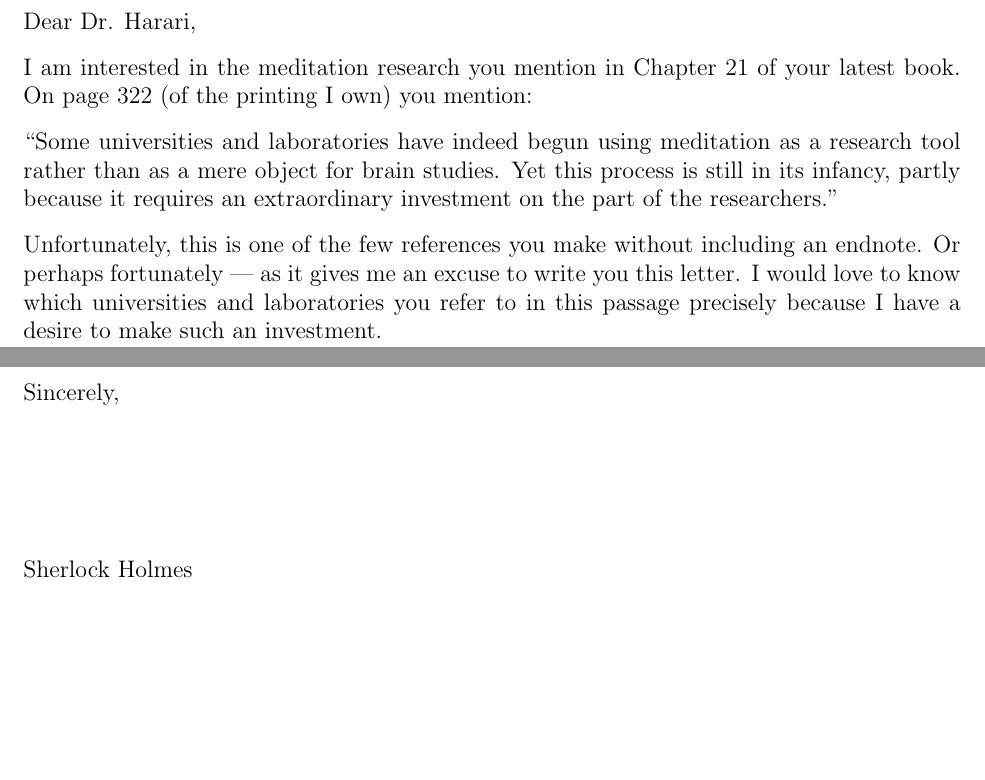
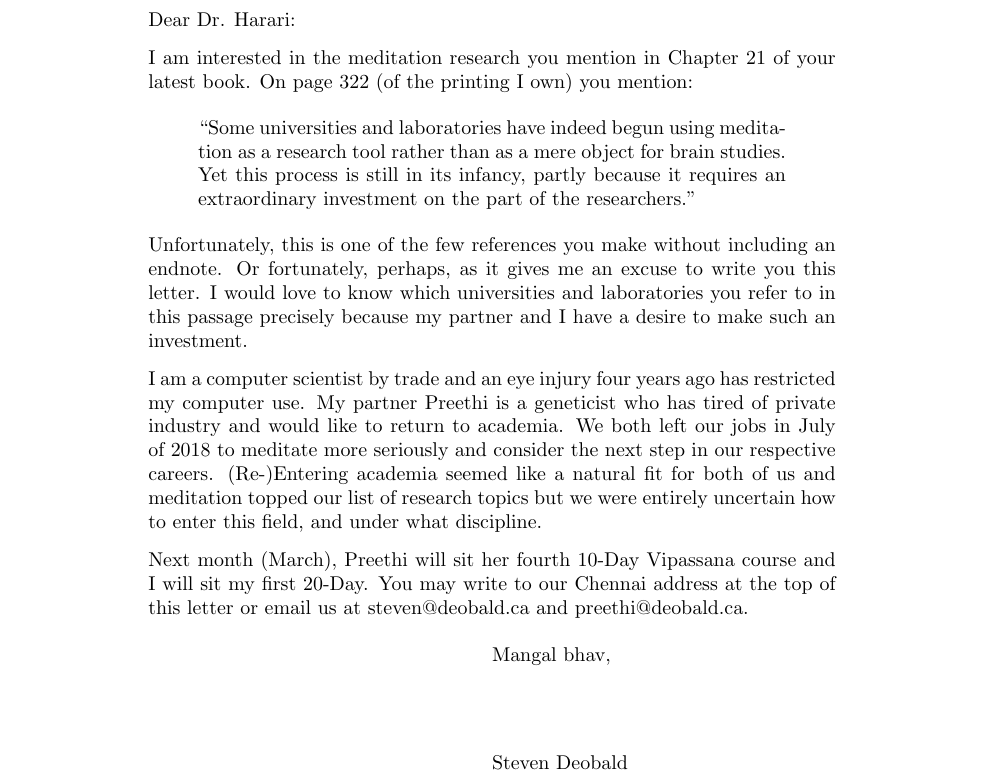
Before and after one commit to deobald/siggu.org, a LaTeX letter (harari/letter.tex): two parts of pages 1 and 2 of 2 before the commit and part of the page after it, the two joined at a grey line, cut so that both start at the same text, the shorter picture padded with empty space. Compiled offline with pdfLaTeX.

Commit message:
harari letter maybe done

```diff
--- a/harari/letter.tex
+++ b/harari/letter.tex
@@ -27,2 +7,4 @@
 
 \begin{document}
+\begin{letter}{ynharari \\ P.O. Box 3308 \\ Karmei Yosef 9979700
+\\ Israel}
@@ -31,18 +11,34 @@
 
-Dear Dr. Harari,
+\opening{Dear Dr. Harari:}
 
 I am interested in the meditation research you mention in Chapter 21 of
 your latest book. On page 322 (of the printing I own) you mention:
 
+\begin{quote}
 ``Some universities and laboratories have indeed begun using meditation as a research
 tool rather than as a mere object for brain studies. Yet this process is still in its
 infancy, partly because it requires an extraordinary investment on the part of the
 researchers.''
+\end{quote}
 
 Unfortunately, this is one of the few references you make without including an
-endnote. Or perhaps fortunately --- as it gives me an excuse to write you this
+endnote. Or fortunately, perhaps, as it gives me an excuse to write you this
 letter. I would love to know which universities and laboratories you refer to in this
-passage precisely because I have a desire to make such an investment.
+passage precisely because my partner and I have a desire to make such an investment.
 
-\end{newlfm}
+I am a computer scientist by trade and
+an eye injury four years ago has restricted my computer use. My partner Preethi is
+a geneticist who has tired of private industry and would like to return to
+academia. We both left our jobs in July of 2018 to meditate more seriously and
+consider the next step in our respective careers. (Re-)Entering academia seemed like
+a natural fit for both of us and meditation topped our list of research topics but we
+were entirely uncertain how to enter this field, and under what discipline.
+
+Next month (March), Preethi will sit her fourth 10-Day Vipassana course and I will
+sit my first 20-Day. You may write to our Chennai address at the top of this letter
+or email us at steven@deobald.ca and preethi@deobald.ca.
+
+\closing{Mangal bhav,}
+
+\end{letter}
 \end{document}
```
Also changed, not shown: harari/letter.pdf, harari/letter.tex (32 more changed lines), 3 other files.
